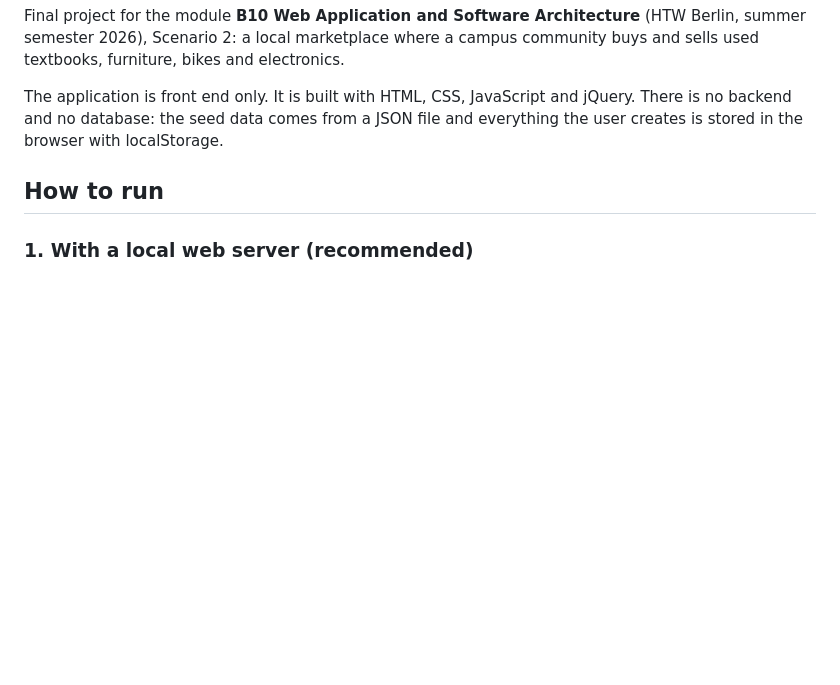
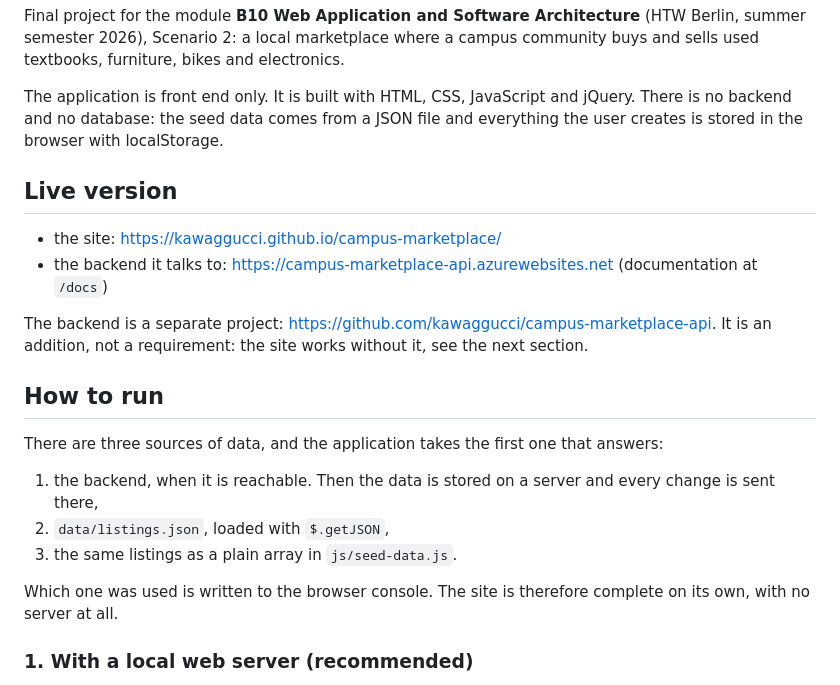
Before and after one commit to kawaggucci/campus-marketplace, a Markdown page: README.md, the part around the change. Drawn GitHub-style; blank space fills up the shorter version.

Commit message:
Add the live addresses and the three data sources to the README

```diff
--- a/README.md
+++ b/README.md
@@ -10,7 +10,28 @@ jQuery. There is no backend and no database: the seed data comes from a JSON
 file and everything the user creates is stored in the browser with
 localStorage.
 
+## Live version
+
+* the site: <https://kawaggucci.github.io/campus-marketplace/>
+* the backend it talks to: <https://campus-marketplace-api.azurewebsites.net>
+  (documentation at `/docs`)
+
+The backend is a separate project:
+<https://github.com/kawaggucci/campus-marketplace-api>. It is an addition, not
+a requirement: the site works without it, see the next section.
+
 ## How to run
+
+There are three sources of data, and the application takes the first one that
+answers:
+
+1. the backend, when it is reachable. Then the data is stored on a server and
+   every change is sent there,
+2. `data/listings.json`, loaded with `$.getJSON`,
+3. the same listings as a plain array in `js/seed-data.js`.
+
+Which one was used is written to the browser console. The site is therefore
+complete on its own, with no server at all.
 
 ### 1. With a local web server (recommended)
 
```
